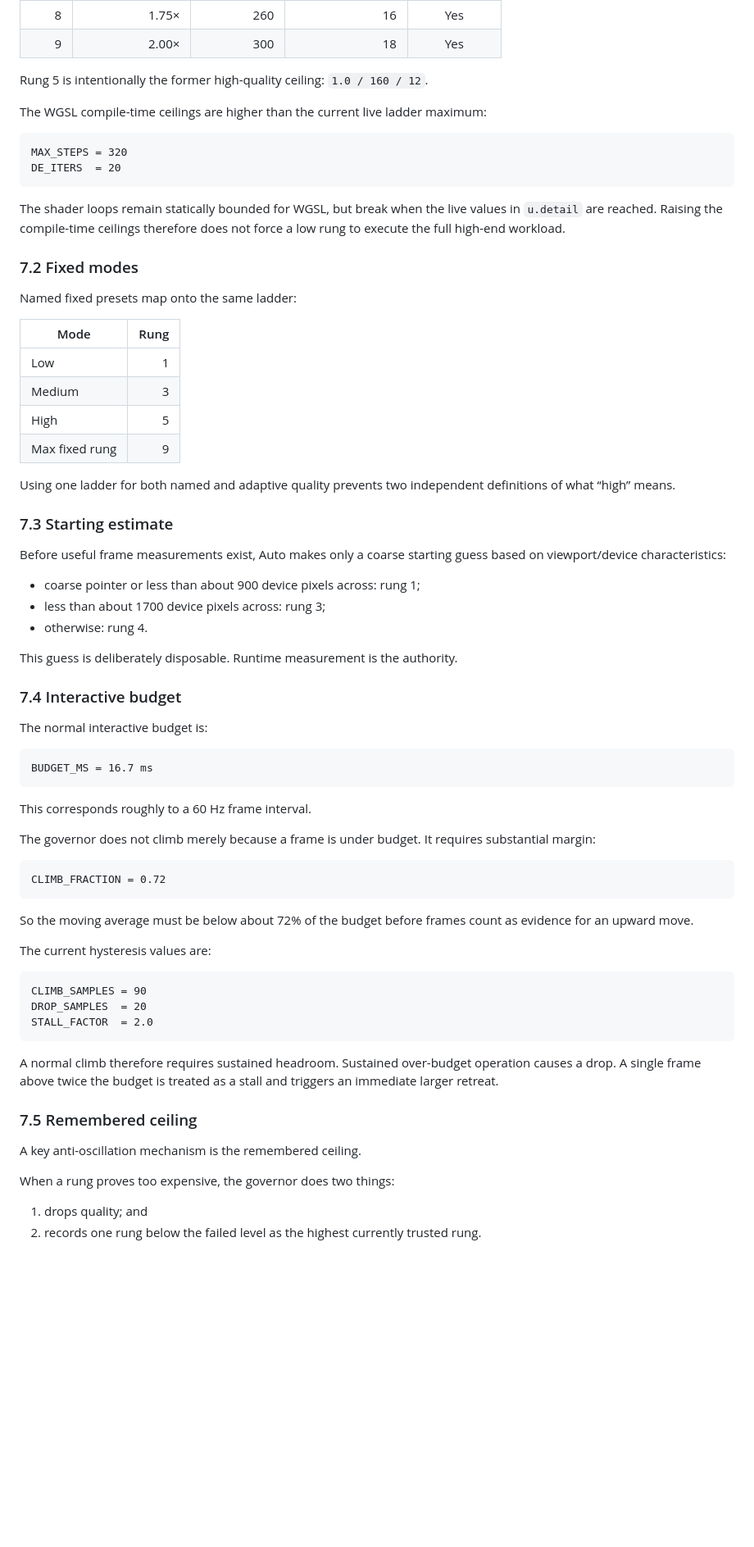
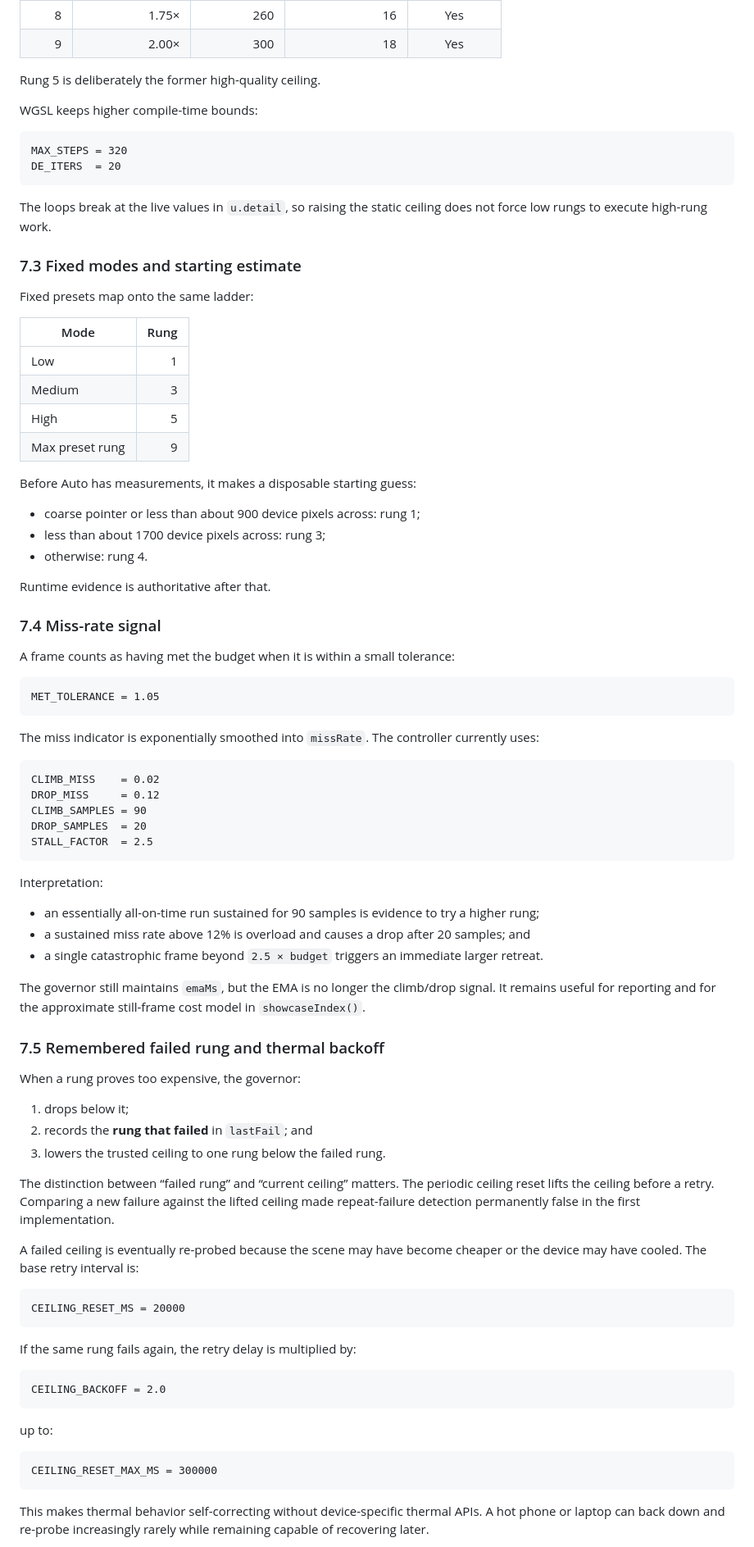
Before and after one commit to Edulus/webgpu-fractal-modeler, a Markdown page: docs/RENDERING_ENGINE.md, the part around one of its changes. Shown at 82% size. Rendered like a GitHub page; blank space fills up the shorter version.

````diff
--- a/docs/RENDERING_ENGINE.md
+++ b/docs/RENDERING_ENGINE.md
@@ -187,74 +146,89 @@ The governor therefore maintains an exponential moving average of frame millisec
 | 8 | 1.75× | 260 | 16 | Yes |
 | 9 | 2.00× | 300 | 18 | Yes |
 
-Rung 5 is intentionally the former high-quality ceiling: `1.0 / 160 / 12`.
+Rung 5 is deliberately the former high-quality ceiling.
 
-The WGSL compile-time ceilings are higher than the current live ladder maximum:
+WGSL keeps higher compile-time bounds:
 
 ```text
 MAX_STEPS = 320
 DE_ITERS  = 20
 ```
 
-The shader loops remain statically bounded for WGSL, but break when the live values in `u.detail` are reached. Raising the compile-time ceilings therefore does not force a low rung to execute the full high-end workload.
+The loops break at the live values in `u.detail`, so raising the static ceiling does not force low rungs to execute high-rung work.
 
-### 7.2 Fixed modes
+### 7.3 Fixed modes and starting estimate
 
-Named fixed presets map onto the same ladder:
+Fixed presets map onto the same ladder:
 
 | Mode | Rung |
 | --- | ---: |
 | Low | 1 |
 | Medium | 3 |
 | High | 5 |
-| Max fixed rung | 9 |
+| Max preset rung | 9 |
 
-Using one ladder for both named and adaptive quality prevents two independent definitions of what “high” means.
-
-### 7.3 Starting estimate
-
-Before useful frame measurements exist, Auto makes only a coarse starting guess based on viewport/device characteristics:
+Before Auto has measurements, it makes a disposable starting guess:
 
 - coarse pointer or less than about 900 device pixels across: rung 1;
 - less than about 1700 device pixels across: rung 3;
 - otherwise: rung 4.
 
-This guess is deliberately disposable. Runtime measurement is the authority.
+Runtime evidence is authoritative after that.
 
-### 7.4 Interactive budget
+### 7.4 Miss-rate signal
 
-The normal interactive budget is:
+A frame counts as having met the budget when it is within a small tolerance:
 
 ```text
-BUDGET_MS = 16.7 ms
+MET_TOLERANCE = 1.05
 ```
 
-This corresponds roughly to a 60 Hz frame interval.
-
-The governor does not climb merely because a frame is under budget. It requires substantial margin:
+The miss indicator is exponentially smoothed into `missRate`. The controller currently uses:
 
 ```text
-CLIMB_FRACTION = 0.72
+CLIMB_MISS    = 0.02
+DROP_MISS     = 0.12
+CLIMB_SAMPLES = 90
+DROP_SAMPLES  = 20
+STALL_FACTOR  = 2.5
 ```
 
-So the moving average must be below about 72% of the budget before frames count as evidence for an upward move.
+Interpretation:
 
-The current hysteresis values are:
+- an essentially all-on-time run sustained for 90 samples is evidence to try a higher rung;
+- a sustained miss rate above 12% is overload and causes a drop after 20 samples; and
+- a single catastrophic frame beyond `2.5 × budget` triggers an immediate larger retreat.
+
+The governor still maintains `emaMs`, but the EMA is no longer the climb/drop signal. It remains useful for reporting and for the approximate still-frame cost model in `showcaseIndex()`.
+
+### 7.5 Remembered failed rung and thermal backoff
+
+When a rung proves too expensive, the governor:
+
+1. drops below it;
+2. records the **rung that failed** in `lastFail`; and
+3. lowers the trusted ceiling to one rung below the failed rung.
+
+The distinction between “failed rung” and “current ceiling” matters. The periodic ceiling reset lifts the ceiling before a retry. Comparing a new failure against the lifted ceiling made repeat-failure detection permanently false in the first implementation.
+
+A failed ceiling is eventually re-probed because the scene may have become cheaper or the device may have cooled. The base retry interval is:
 
 ```text
-CLIMB_SAMPLES = 90
-DROP_SAMPLES  = 20
-STALL_FACTOR  = 2.0
+CEILING_RESET_MS = 20000
 ```
 
-A normal climb therefore requires sustained headroom. Sustained over-budget operation causes a drop. A single frame above twice the budget is treated as a stall and triggers an immediate larger retreat.
+If the same rung fails again, the retry delay is multiplied by:
 
-### 7.5 Remembered ceiling
+```text
+CEILING_BACKOFF = 2.0
+```
 
-A key anti-oscillation mechanism is the remembered ceiling.
+up to:
 
-When a rung proves too expensive, the governor does two things:
+```text
+CEILING_RESET_MAX_MS = 300000
+```
 
-1. drops quality; and
-2. records one rung below the failed level as the highest currently trusted rung.
+This makes thermal behavior self-correcting without device-specific thermal APIs. A hot phone or laptop can back down and re-probe increasingly rarely while remaining capable of recovering later.
 
````
Also changed, not shown: other parts of docs/RENDERING_ENGINE.md (+147 -246 lines).
